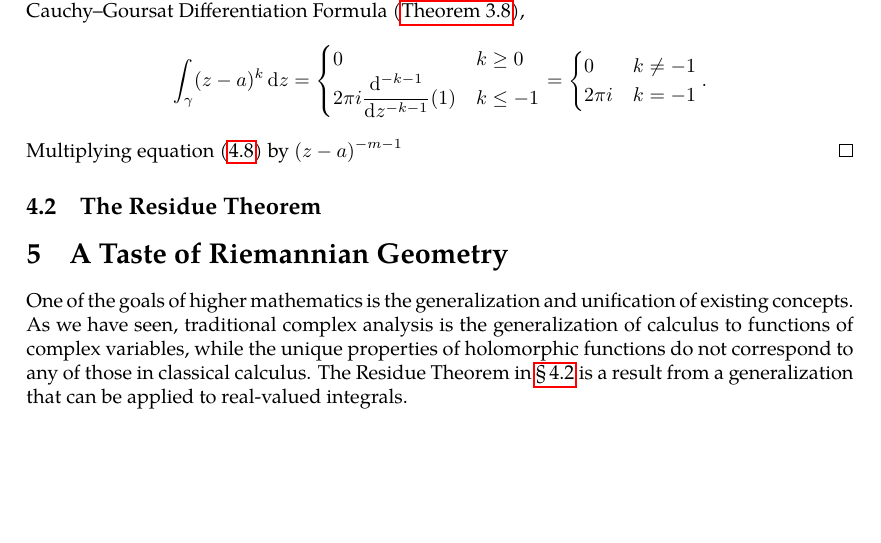
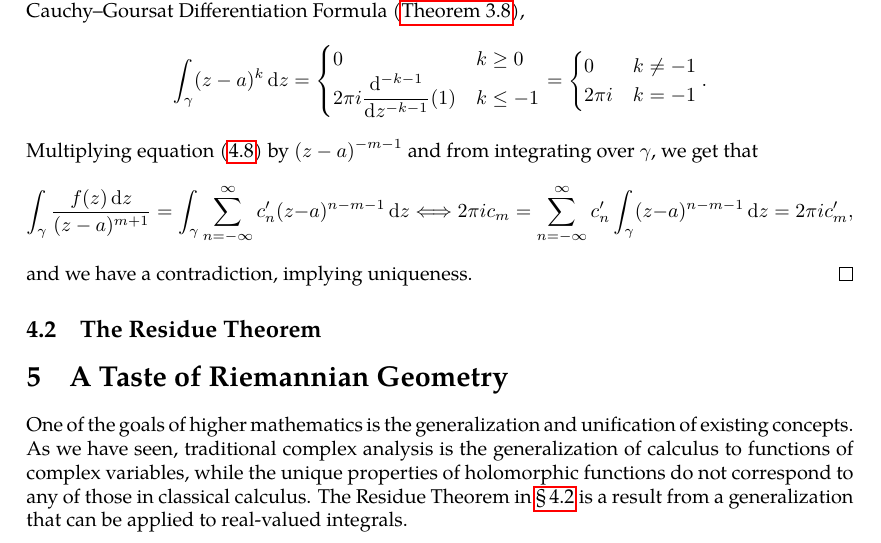
Before and after one commit to slipperking/complex-analysis-latex, a LaTeX document (main.tex): part of page 72 of 72, cut so that both start at the same text, the shorter picture padded with empty space. Compiled offline with pdfLaTeX.

Commit message:
overleaf_to_git (Mon Jun 23 01:21:42 2025 -0700): update main.tex from r14536 to r14544

```diff
--- a/main.tex
+++ b/main.tex
@@ -1808,7 +1808,8 @@ If \(R>r\), then \(f\) is convergent on the annulus \(D(a,R)\setminus\overline{D
         0& k\neq-1\\
         2\pi i &k=-1\\
     \end{cases}.\]
-    Multiplying equation~\eqref{eq:laurentexpansionofholomorphicfunction_uniquenessstatement} by \((z-a)^{-m-1}\)
+    Multiplying equation~\eqref{eq:laurentexpansionofholomorphicfunction_uniquenessstatement} by \((z-a)^{-m-1}\) and from integrating over \(\gamma\), we get that \[\int_\gamma\frac{f(z)\ddz}{(z-a)^{m+1}}=\int_{\gamma}\sum_{n=-\infty}^\infty c'_n(z-a)^{n-m-1}\ddz\Longleftrightarrow 2\pi ic_m=\sum_{n=-\infty}^\infty c'_n\int_{\gamma}(z-a)^{n-m-1}\ddz=2\pi ic'_m,\]
+    and we have a contradiction, implying uniqueness.
 \end{proof}
 \subsection{The Residue Theorem}\label{sec:residuetheorem}
 
```
